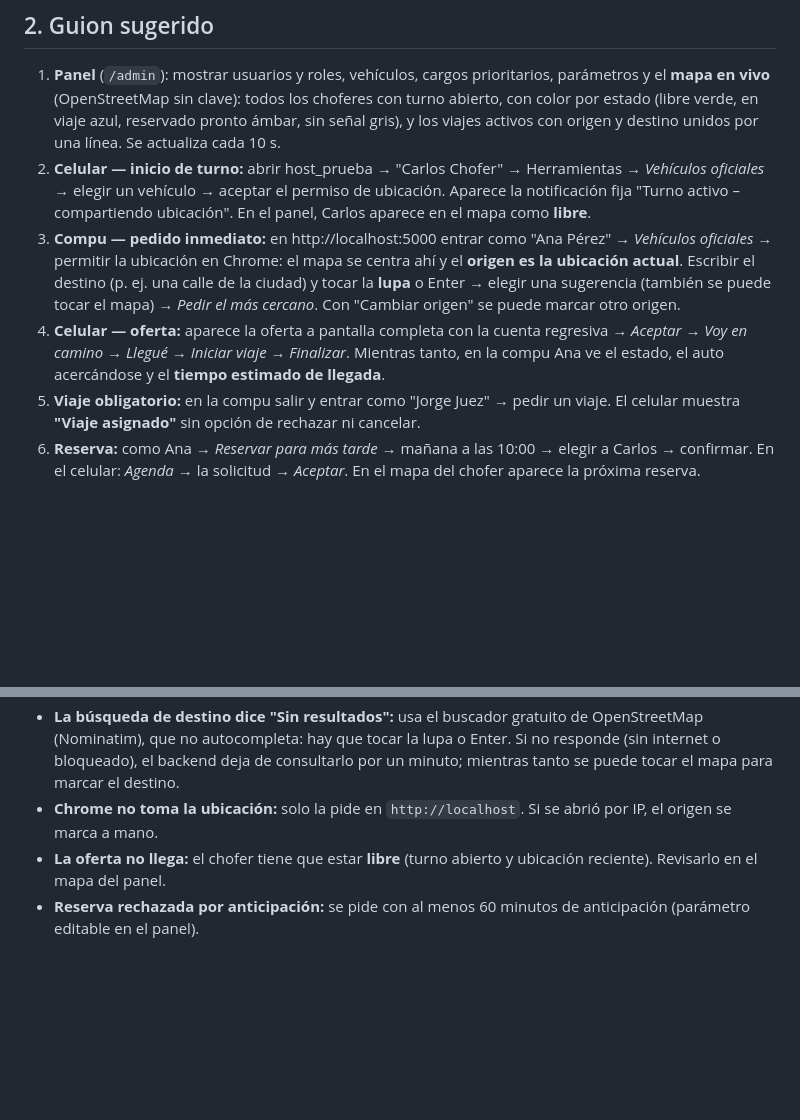
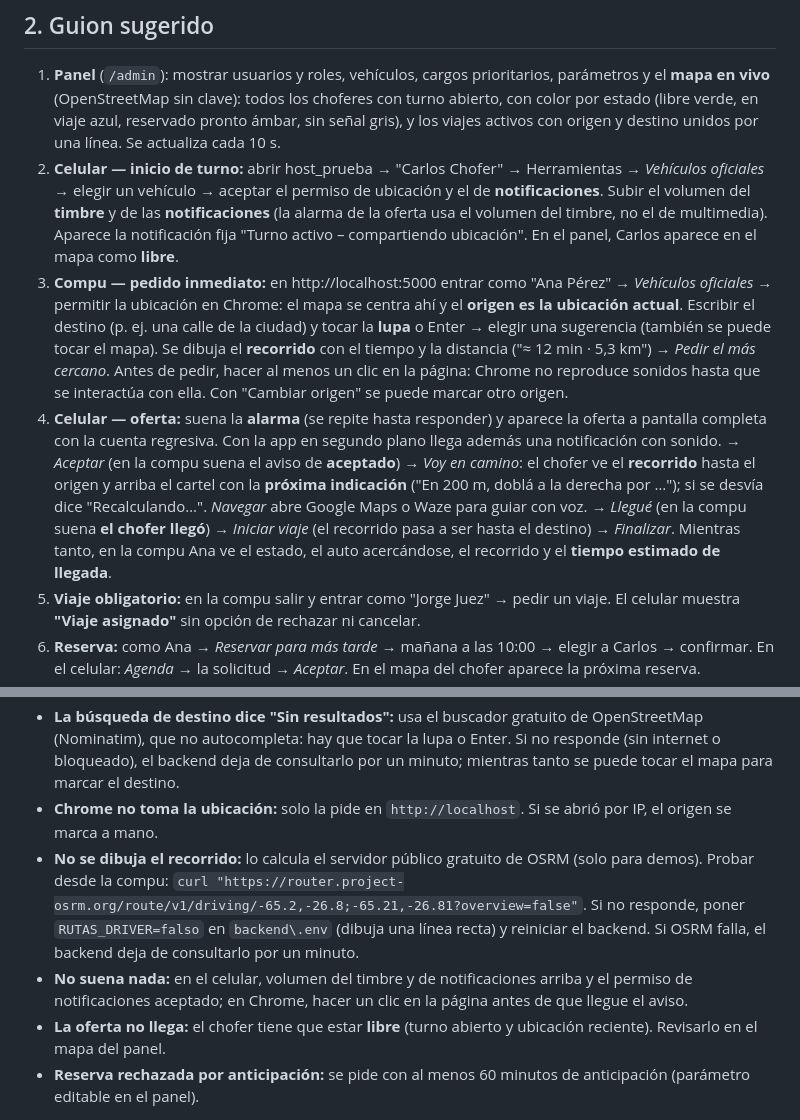
Before and after one commit to facundo7825/control-vehicular, a Markdown page: docs/DEMO.md, 2 parts joined by grey strips. GitHub-like rendering; blank space fills up the shorter version.

Commit message:
docs: guion de la demo con recorrido, indicaciones y avisos con sonido
Co-Authored-By: Claude Opus 5.5 <noreply@anthropic.com>

```diff
--- a/docs/DEMO.md
+++ b/docs/DEMO.md
@@ -54,9 +54,9 @@ Datos de demo: vehículos AB123CD, AC456EF y AD789GH; "Juez" marcado como cargo
 ## 2. Guion sugerido
 
 1. **Panel** (`/admin`): mostrar usuarios y roles, vehículos, cargos prioritarios, parámetros y el **mapa en vivo** (OpenStreetMap sin clave): todos los choferes con turno abierto, con color por estado (libre verde, en viaje azul, reservado pronto ámbar, sin señal gris), y los viajes activos con origen y destino unidos por una línea. Se actualiza cada 10 s.
-2. **Celular — inicio de turno:** abrir host_prueba → "Carlos Chofer" → Herramientas → *Vehículos oficiales* → elegir un vehículo → aceptar el permiso de ubicación. Aparece la notificación fija "Turno activo – compartiendo ubicación". En el panel, Carlos aparece en el mapa como **libre**.
-3. **Compu — pedido inmediato:** en http://localhost:5000 entrar como "Ana Pérez" → *Vehículos oficiales* → permitir la ubicación en Chrome: el mapa se centra ahí y el **origen es la ubicación actual**. Escribir el destino (p. ej. una calle de la ciudad) y tocar la **lupa** o Enter → elegir una sugerencia (también se puede tocar el mapa) → *Pedir el más cercano*. Con "Cambiar origen" se puede marcar otro origen.
-4. **Celular — oferta:** aparece la oferta a pantalla completa con la cuenta regresiva → *Aceptar* → *Voy en camino* → *Llegué* → *Iniciar viaje* → *Finalizar*. Mientras tanto, en la compu Ana ve el estado, el auto acercándose y el **tiempo estimado de llegada**.
+2. **Celular — inicio de turno:** abrir host_prueba → "Carlos Chofer" → Herramientas → *Vehículos oficiales* → elegir un vehículo → aceptar el permiso de ubicación y el de **notificaciones**. Subir el volumen del **timbre** y de las **notificaciones** (la alarma de la oferta usa el volumen del timbre, no el de multimedia). Aparece la notificación fija "Turno activo – compartiendo ubicación". En el panel, Carlos aparece en el mapa como **libre**.
+3. **Compu — pedido inmediato:** en http://localhost:5000 entrar como "Ana Pérez" → *Vehículos oficiales* → permitir la ubicación en Chrome: el mapa se centra ahí y el **origen es la ubicación actual**. Escribir el destino (p. ej. una calle de la ciudad) y tocar la **lupa** o Enter → elegir una sugerencia (también se puede tocar el mapa). Se dibuja el **recorrido** con el tiempo y la distancia ("≈ 12 min · 5,3 km") → *Pedir el más cercano*. Antes de pedir, hacer al menos un clic en la página: Chrome no reproduce sonidos hasta que se interactúa con ella. Con "Cambiar origen" se puede marcar otro origen.
+4. **Celular — oferta:** suena la **alarma** (se repite hasta responder) y aparece la oferta a pantalla completa con la cuenta regresiva. Con la app en segundo plano llega además una notificación con sonido. → *Aceptar* (en la compu suena el aviso de **aceptado**) → *Voy en camino*: el chofer ve el **recorrido** hasta el origen y arriba el cartel con la **próxima indicación** ("En 200 m, doblá a la derecha por …"); si se desvía dice "Recalculando…". *Navegar* abre Google Maps o Waze para guiar con voz. → *Llegué* (en la compu suena **el chofer llegó**) → *Iniciar viaje* (el recorrido pasa a ser hasta el destino) → *Finalizar*. Mientras tanto, en la compu Ana ve el estado, el auto acercándose, el recorrido y el **tiempo estimado de llegada**.
 5. **Viaje obligatorio:** en la compu salir y entrar como "Jorge Juez" → pedir un viaje. El celular muestra **"Viaje asignado"** sin opción de rechazar ni cancelar.
 6. **Reserva:** como Ana → *Reservar para más tarde* → mañana a las 10:00 → elegir a Carlos → confirmar. En el celular: *Agenda* → la solicitud → *Aceptar*. En el mapa del chofer aparece la próxima reserva.
 7. **Panel — gestión:** en *Viajes* abrir uno y mostrar la línea de tiempo, las ofertas y el recorrido; probar **Reasignar** y **Cancelar**; mostrar *Alertas*.
@@ -69,5 +69,7 @@ Datos de demo: vehículos AB123CD, AC456EF y AD789GH; "Juez" marcado como cargo
 - **"Sin señal de GPS por ahora"** en el celular: activar la ubicación y salir a un lugar con señal; el aviso se va solo cuando llegan posiciones.
 - **La búsqueda de destino dice "Sin resultados":** usa el buscador gratuito de OpenStreetMap (Nominatim), que no autocompleta: hay que tocar la lupa o Enter. Si no responde (sin internet o bloqueado), el backend deja de consultarlo por un minuto; mientras tanto se puede tocar el mapa para marcar el destino.
 - **Chrome no toma la ubicación:** solo la pide en `http://localhost`. Si se abrió por IP, el origen se marca a mano.
+- **No se dibuja el recorrido:** lo calcula el servidor público gratuito de OSRM (solo para demos). Probar desde la compu: `curl "https://router.project-osrm.org/route/v1/driving/-65.2,-26.8;-65.21,-26.81?overview=false"`. Si no responde, poner `RUTAS_DRIVER=falso` en `backend\.env` (dibuja una línea recta) y reiniciar el backend. Si OSRM falla, el backend deja de consultarlo por un minuto.
+- **No suena nada:** en el celular, volumen del timbre y de notificaciones arriba y el permiso de notificaciones aceptado; en Chrome, hacer un clic en la página antes de que llegue el aviso.
 - **La oferta no llega:** el chofer tiene que estar **libre** (turno abierto y ubicación reciente). Revisarlo en el mapa del panel.
 - **Reserva rechazada por anticipación:** se pide con al menos 60 minutos de anticipación (parámetro editable en el panel).
```
